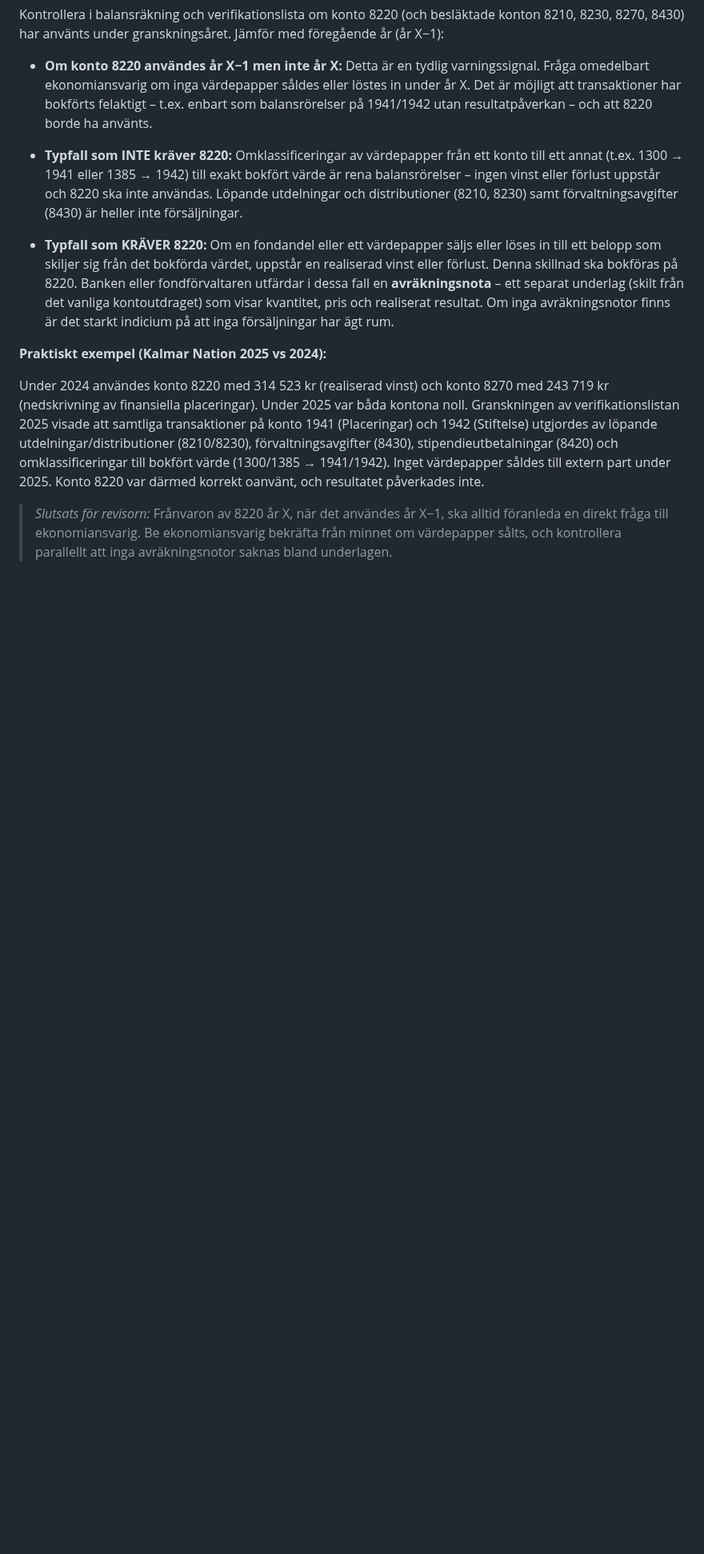
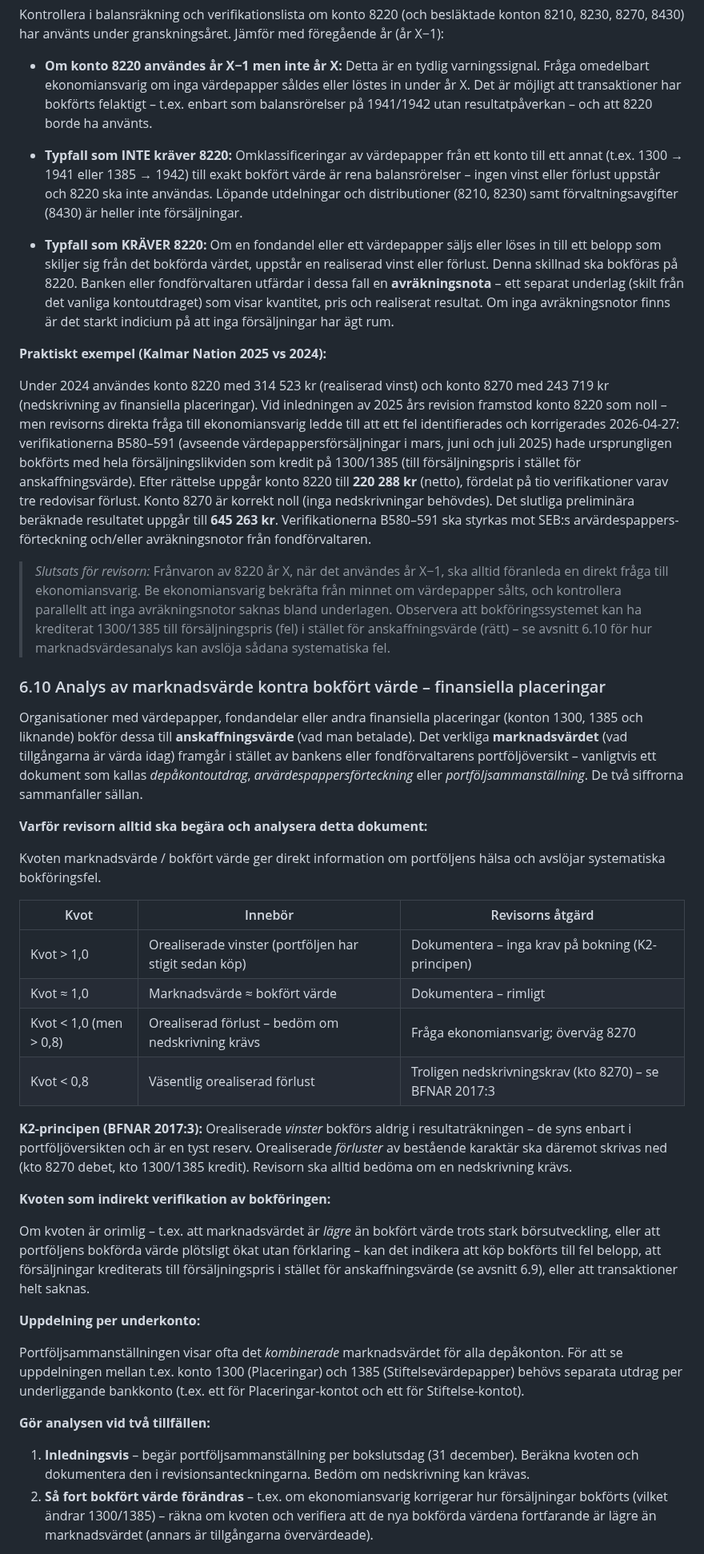
Before and after one commit to kentlundgren/foreningar, a Markdown page: KalmarNation/revision/CLAUDE.md, the part around one of its changes. Shown at 80% size. Rendered like a GitHub page; blank space fills up the shorter version.

Commit message:
Update CLAUDE.md to version 4.5, correcting the financial placements section with detailed revisions on account 8220 and its implications for the audit process. Added a new section on market value analysis versus book value for financial placements, emphasizing the importance of verifying discrepancies. Updated version indicators to reflect the latest changes as of 2026-04-27.

```diff
--- a/KalmarNation/revision/CLAUDE.md
+++ b/KalmarNation/revision/CLAUDE.md
@@ -562,6 +562,37 @@ Kontrollera i balansräkning och verifikationslista om konto 8220 (och besläkta
 
 **Praktiskt exempel (Kalmar Nation 2025 vs 2024):**
 
-Under 2024 användes konto 8220 med 314 523 kr (realiserad vinst) och konto 8270 med 243 719 kr (nedskrivning av finansiella placeringar). Under 2025 var båda kontona noll. Granskningen av verifikationslistan 2025 visade att samtliga transaktioner på konto 1941 (Placeringar) och 1942 (Stiftelse) utgjordes av löpande utdelningar/distributioner (8210/8230), förvaltningsavgifter (8430), stipendieutbetalningar (8420) och omklassificeringar till bokfört värde (1300/1385 → 1941/1942). Inget värdepapper såldes till extern part under 2025. Konto 8220 var därmed korrekt oanvänt, och resultatet påverkades inte.
+Under 2024 användes konto 8220 med 314 523 kr (realiserad vinst) och konto 8270 med 243 719 kr (nedskrivning av finansiella placeringar). Vid inledningen av 2025 års revision framstod konto 8220 som noll – men revisorns direkta fråga till ekonomiansvarig ledde till att ett fel identifierades och korrigerades 2026-04-27: verifikationerna B580–591 (avseende värdepappersförsäljningar i mars, juni och juli 2025) hade ursprungligen bokförts med hela försäljningslikviden som kredit på 1300/1385 (till försäljningspris i stället för anskaffningsvärde). Efter rättelse uppgår konto 8220 till **220 288 kr** (netto), fördelat på tio verifikationer varav tre redovisar förlust. Konto 8270 är korrekt noll (inga nedskrivningar behövdes). Det slutliga preliminära beräknade resultatet uppgår till **645 263 kr**. Verifikationerna B580–591 ska styrkas mot SEB:s arvärdespappers­förteckning och/eller avräkningsnotor från fondförvaltaren.
 
-> *Slutsats för revisorn:* Frånvaron av 8220 år X, när det användes år X−1, ska alltid föranleda en direkt fråga till ekonomiansvarig. Be ekonomiansvarig bekräfta från minnet om värdepapper sålts, och kontrollera parallellt att inga avräkningsnotor saknas bland underlagen.
+> *Slutsats för revisorn:* Frånvaron av 8220 år X, när det användes år X−1, ska alltid föranleda en direkt fråga till ekonomiansvarig. Be ekonomiansvarig bekräfta från minnet om värdepapper sålts, och kontrollera parallellt att inga avräkningsnotor saknas bland underlagen. Observera att bokföringssystemet kan ha krediterat 1300/1385 till försäljningspris (fel) i stället för anskaffningsvärde (rätt) – se avsnitt 6.10 för hur marknadsvärdesanalys kan avslöja sådana systematiska fel.
+
+### 6.10 Analys av marknadsvärde kontra bokfört värde – finansiella placeringar
+
+Organisationer med värdepapper, fondandelar eller andra finansiella placeringar (konton 1300, 1385 och liknande) bokför dessa till **anskaffningsvärde** (vad man betalade). Det verkliga **marknadsvärdet** (vad tillgångarna är värda idag) framgår i stället av bankens eller fondförvaltarens portföljöversikt – vanligtvis ett dokument som kallas *depåkontoutdrag*, *arvärdespappers­förteckning* eller *portföljsammanställning*. De två siffrorna sammanfaller sällan.
+
+**Varför revisorn alltid ska begära och analysera detta dokument:**
+
+Kvoten marknadsvärde / bokfört värde ger direkt information om portföljens hälsa och avslöjar systematiska bokföringsfel.
+
+| Kvot | Innebör | Revisorns åtgärd |
+|---|---|---|
+| Kvot > 1,0 | Orealiserade vinster (portföljen har stigit sedan köp) | Dokumentera – inga krav på bokning (K2-principen) |
+| Kvot ≈ 1,0 | Marknadsvärde ≈ bokfört värde | Dokumentera – rimligt |
+| Kvot < 1,0 (men > 0,8) | Orealiserad förlust – bedöm om nedskrivning krävs | Fråga ekonomiansvarig; överväg 8270 |
+| Kvot < 0,8 | Väsentlig orealiserad förlust | Troligen nedskrivningskrav (kto 8270) – se BFNAR 2017:3 |
+
+**K2-principen (BFNAR 2017:3):** Orealiserade *vinster* bokförs aldrig i resultaträkningen – de syns enbart i portföljöversikten och är en tyst reserv. Orealiserade *förluster* av bestående karaktär ska däremot skrivas ned (kto 8270 debet, kto 1300/1385 kredit). Revisorn ska alltid bedöma om en nedskrivning krävs.
+
+**Kvoten som indirekt verifikation av bokföringen:**
+
+Om kvoten är orimlig – t.ex. att marknadsvärdet är *lägre* än bokfört värde trots stark börsutveckling, eller att portföljens bokförda värde plötsligt ökat utan förklaring – kan det indikera att köp bokförts till fel belopp, att försäljningar krediterats till försäljningspris i stället för anskaffningsvärde (se avsnitt 6.9), eller att transaktioner helt saknas.
+
+**Uppdelning per underkonto:**
+
+Portföljsammanställningen visar ofta det *kombinerade* marknadsvärdet för alla depåkonton. För att se uppdelningen mellan t.ex. konto 1300 (Placeringar) och 1385 (Stiftelsevärdepapper) behövs separata utdrag per underliggande bankkonto (t.ex. ett för Placeringar-kontot och ett för Stiftelse-kontot).
+
+**Gör analysen vid två tillfällen:**
+
+1. **Inledningsvis** – begär portföljsammanställning per bokslutsdag (31 december). Beräkna kvoten och dokumentera den i revisionsanteckningarna. Bedöm om nedskrivning kan krävas.
+2. **Så fort bokfört värde förändras** – t.ex. om ekonomiansvarig korrigerar hur försäljningar bokförts (vilket ändrar 1300/1385) – räkna om kvoten och verifiera att de nya bokförda värdena fortfarande är lägre än marknadsvärdet (annars är tillgångarna övervärdeade).
+
```
Also changed, not shown: other parts of KalmarNation/revision/CLAUDE.md (+17 -2 lines).
